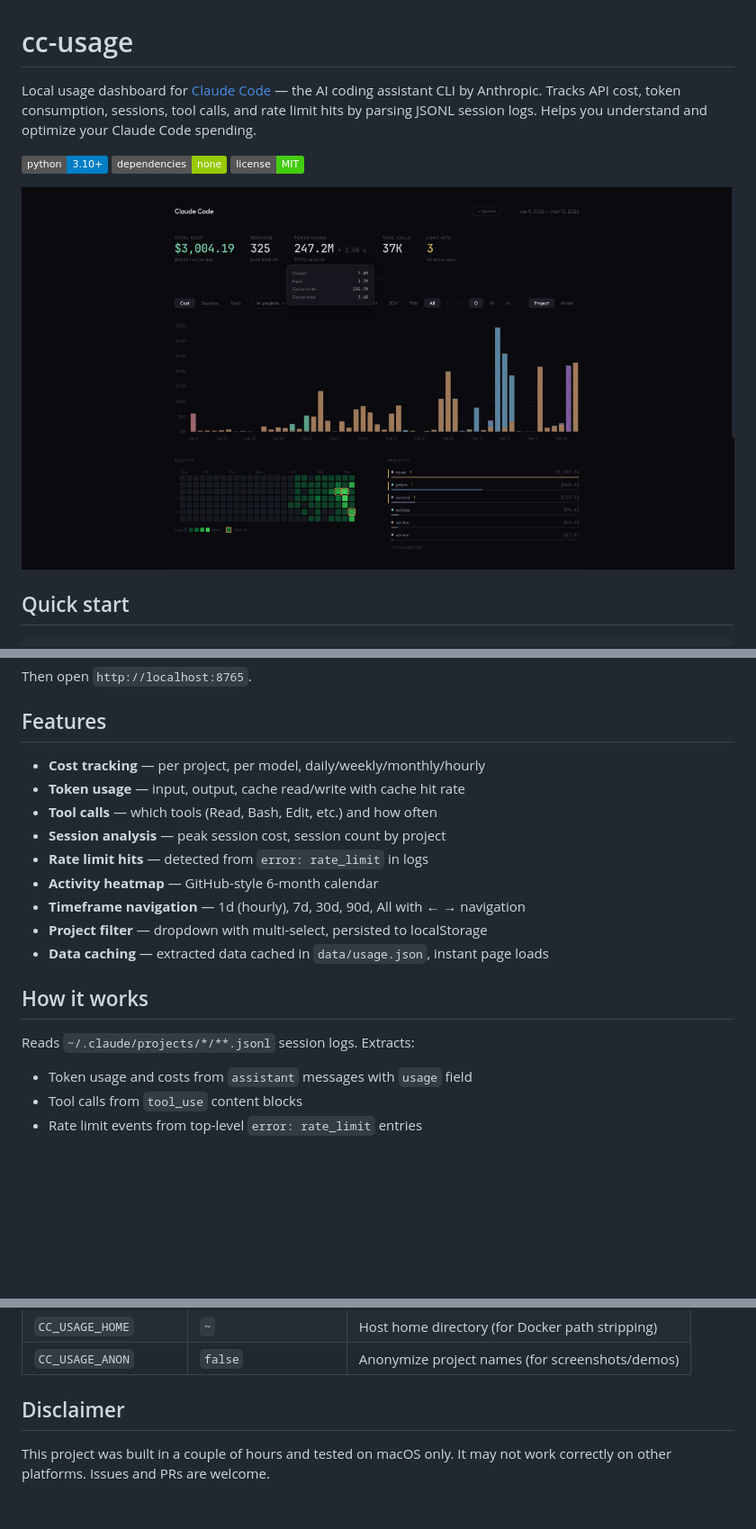
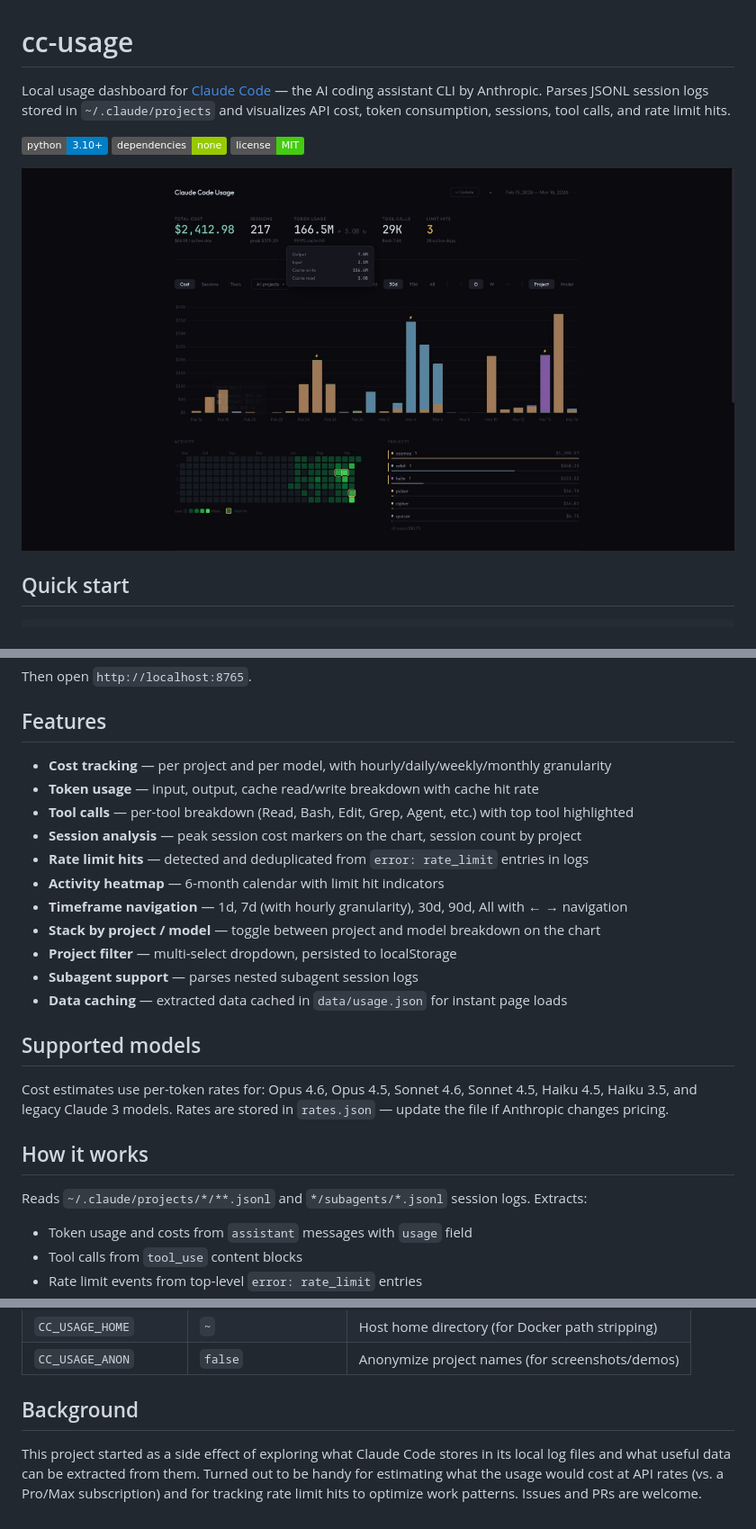
Before and after one commit to mikeqwe/cc-usage, a Markdown page: README.md, 3 parts joined by grey strips. Shown at 90% size. Drawn GitHub-style; pictures changed too: screenshots/cc-usage-demo.gif; badges without logos; blank space fills up the shorter version.

```diff
--- a/README.md
+++ b/README.md
@@ -1,6 +1,6 @@
 # cc-usage
 
-Local usage dashboard for [Claude Code](https://docs.anthropic.com/en/docs/claude-code) — the AI coding assistant CLI by Anthropic. Tracks API cost, token consumption, sessions, tool calls, and rate limit hits by parsing JSONL session logs. Helps you understand and optimize your Claude Code spending.
+Local usage dashboard for [Claude Code](https://docs.anthropic.com/en/docs/claude-code) — the AI coding assistant CLI by Anthropic. Parses JSONL session logs stored in `~/.claude/projects` and visualizes API cost, token consumption, sessions, tool calls, and rate limit hits.
 
 ![Dashboard](https://img.shields.io/badge/python-3.10+-blue) ![No dependencies](https://img.shields.io/badge/dependencies-none-green) ![License](https://img.shields.io/badge/license-MIT-brightgreen)
 
@@ -36,19 +36,25 @@ Then open `http://localhost:8765`.
 
 ## Features
 
-- **Cost tracking** — per project, per model, daily/weekly/monthly/hourly
-- **Token usage** — input, output, cache read/write with cache hit rate
-- **Tool calls** — which tools (Read, Bash, Edit, etc.) and how often
-- **Session analysis** — peak session cost, session count by project
-- **Rate limit hits** — detected from `error: rate_limit` in logs
-- **Activity heatmap** — GitHub-style 6-month calendar
-- **Timeframe navigation** — 1d (hourly), 7d, 30d, 90d, All with ← → navigation
-- **Project filter** — dropdown with multi-select, persisted to localStorage
-- **Data caching** — extracted data cached in `data/usage.json`, instant page loads
+- **Cost tracking** — per project and per model, with hourly/daily/weekly/monthly granularity
+- **Token usage** — input, output, cache read/write breakdown with cache hit rate
+- **Tool calls** — per-tool breakdown (Read, Bash, Edit, Grep, Agent, etc.) with top tool highlighted
+- **Session analysis** — peak session cost markers on the chart, session count by project
+- **Rate limit hits** — detected and deduplicated from `error: rate_limit` entries in logs
+- **Activity heatmap** — 6-month calendar with limit hit indicators
+- **Timeframe navigation** — 1d, 7d (with hourly granularity), 30d, 90d, All with ← → navigation
+- **Stack by project / model** — toggle between project and model breakdown on the chart
+- **Project filter** — multi-select dropdown, persisted to localStorage
+- **Subagent support** — parses nested subagent session logs
+- **Data caching** — extracted data cached in `data/usage.json` for instant page loads
+
+## Supported models
+
+Cost estimates use per-token rates for: Opus 4.6, Opus 4.5, Sonnet 4.6, Sonnet 4.5, Haiku 4.5, Haiku 3.5, and legacy Claude 3 models. Rates are stored in `rates.json` — update the file if Anthropic changes pricing.
 
 ## How it works
 
-Reads `~/.claude/projects/*/**.jsonl` session logs. Extracts:
+Reads `~/.claude/projects/*/**.jsonl` and `*/subagents/*.jsonl` session logs. Extracts:
 - Token usage and costs from `assistant` messages with `usage` field
 - Tool calls from `tool_use` content blocks
 - Rate limit events from top-level `error: rate_limit` entries
@@ -68,6 +74,6 @@ This dashboard is designed for **local use only**. The server binds to all inter
 | `CC_USAGE_HOME` | `~` | Host home directory (for Docker path stripping) |
 | `CC_USAGE_ANON` | `false` | Anonymize project names (for screenshots/demos) |
 
-## Disclaimer
+## Background
 
-This project was built in a couple of hours and tested on macOS only. It may not work correctly on other platforms. Issues and PRs are welcome.
+This project started as a side effect of exploring what Claude Code stores in its local log files and what useful data can be extracted from them. Turned out to be handy for estimating what the usage would cost at API rates (vs. a Pro/Max subscription) and for tracking rate limit hits to optimize work patterns. Issues and PRs are welcome.
```
Also changed, not shown: 3 other files.
